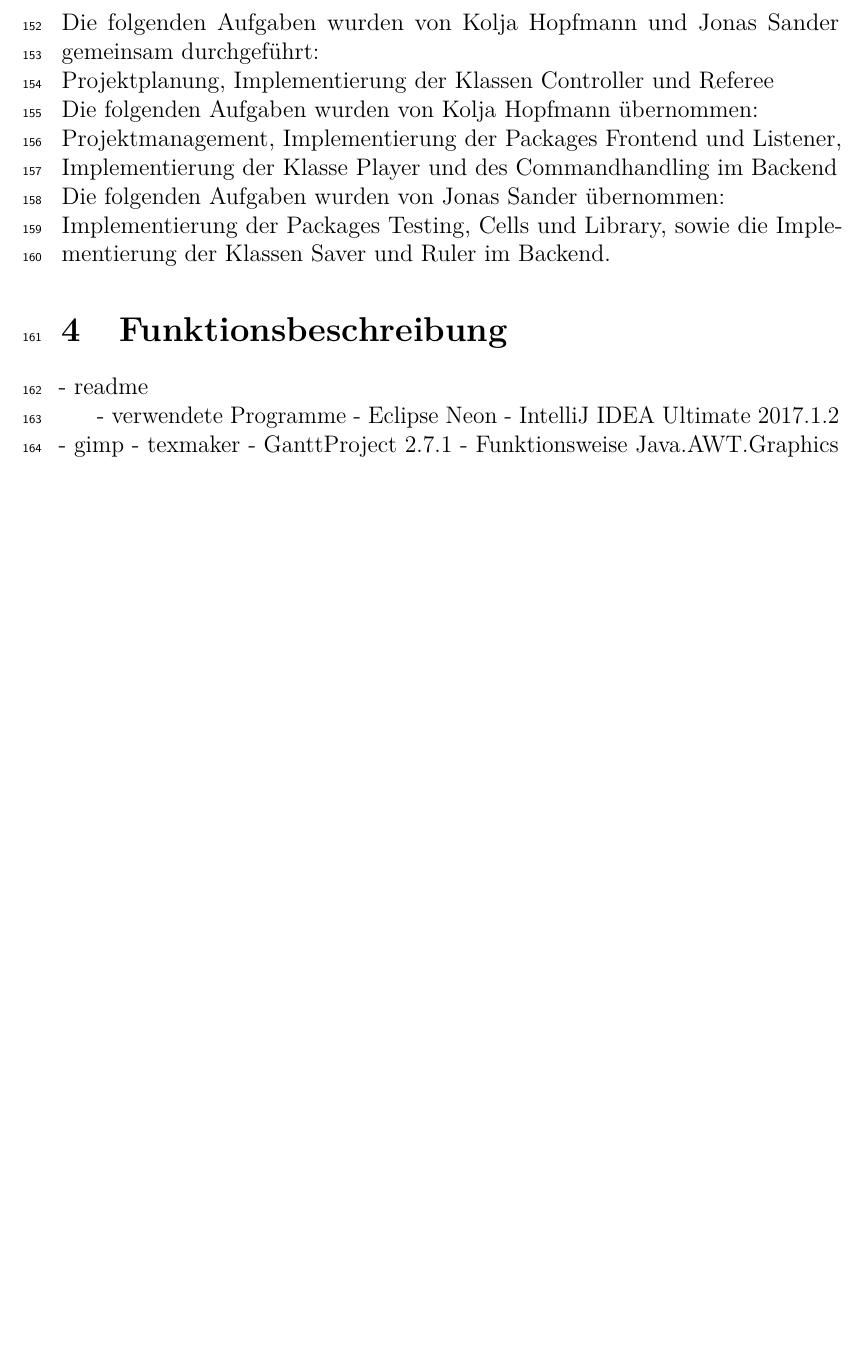
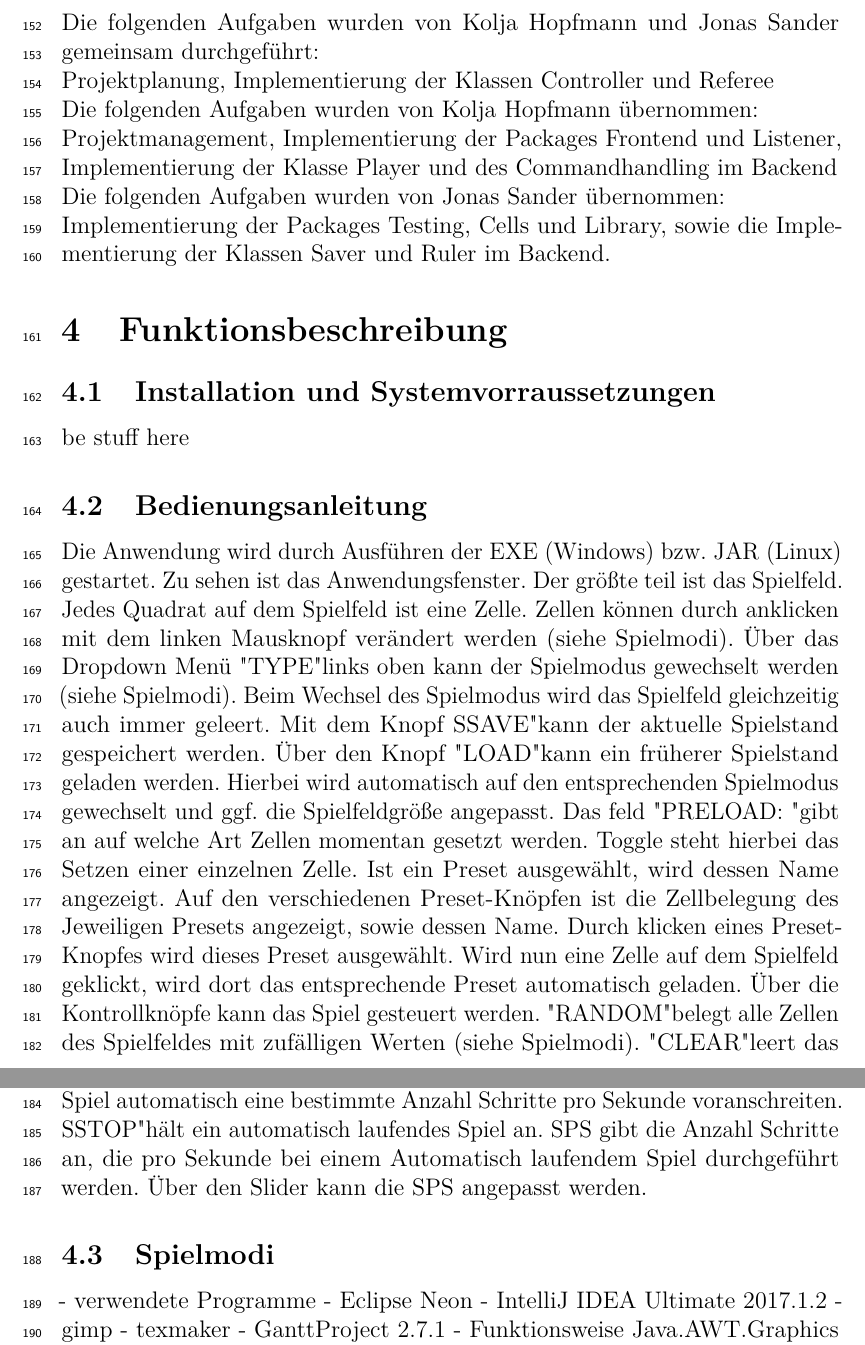
Before and after one commit to Hoppix/GameOfLife, a LaTeX document (management/docs/docpaper.tex): part of page 6 of 6 before the commit and two parts of pages 6 and 7 of 7 after it, the two joined at a grey line, cut so that both start at the same text, the shorter picture padded with empty space. Compiled offline with pdfLaTeX.

Commit message:
moved doc_images to images inside docs, subsection Bedienungsanleitung text finished

```diff
--- a/management/docs/docpaper.tex
+++ b/management/docs/docpaper.tex
@@ -225,8 +225,31 @@ Implementierung der Packages Testing, Cells und Library, sowie die Implementieru
 % FUNKTIONSBESCHREIBUNG
 % kurze Bedienungsanleitung (Start, Ende, wichtige Menüs, Parameter, Vorgehensweise, ...)
 % systemvorraussetzungen, installation
-- readme
+\subsection{Installation und Systemvorraussetzungen}
+be stuff here
+\subsection{Bedienungsanleitung}
 % ggfs. Screenshots der Programmfenster
+
+Die Anwendung wird durch Ausführen der EXE (Windows) bzw. JAR (Linux) gestartet. Zu sehen ist das Anwendungsfenster.
+%manual_fullWindow.PNG
+Der größte teil ist das Spielfeld. Jedes Quadrat auf dem Spielfeld ist eine Zelle. Zellen können durch anklicken mit dem linken Mausknopf verändert werden (siehe Spielmodi).
+%manual_gamegrid.PNG
+Über das Dropdown Menü "TYPE" links oben kann der Spielmodus gewechselt werden (siehe Spielmodi). Beim Wechsel des Spielmodus wird das Spielfeld gleichzeitig auch immer geleert.
+%manual_gamemode.PNG
+Mit dem Knopf "SAVE" kann der aktuelle Spielstand gespeichert werden. Über den Knopf "LOAD" kann ein früherer Spielstand geladen werden. Hierbei wird automatisch auf den entsprechenden Spielmodus gewechselt und ggf. die Spielfeldgröße angepasst.
+%manual_saveload.PNG
+Das feld "PRELOAD: " gibt an auf welche Art Zellen momentan gesetzt werden. Toggle steht hierbei das Setzen einer einzelnen Zelle. Ist ein Preset ausgewählt, wird dessen Name angezeigt.
+%manual_preloadMode.PNG
+Auf den verschiedenen Preset-Knöpfen ist die Zellbelegung des Jeweiligen Presets angezeigt, sowie dessen Name. Durch klicken eines Preset-Knopfes wird dieses Preset ausgewählt. Wird nun eine Zelle auf dem Spielfeld geklickt, wird dort das entsprechende Preset automatisch geladen.
+%manual_presets.PNG
+Über die Kontrollknöpfe kann das Spiel gesteuert werden. "RANDOM" belegt alle Zellen des Spielfeldes mit zufälligen Werten (siehe Spielmodi).
+"CLEAR" leert das Spielfeld. "STEP" bringt das Spiel um eine Generation voran. "PLAY" lässt das Spiel automatisch eine bestimmte Anzahl Schritte pro Sekunde voranschreiten. "STOP" hält ein automatisch laufendes Spiel an.
+%manual_controlButtons.PNG
+SPS gibt die Anzahl Schritte an, die pro Sekunde bei einem Automatisch laufendem Spiel durchgeführt werden. Über den Slider kann die SPS angepasst werden.
+%manul_speed.PNG
+\subsection{Spielmodi}
+
+
 
 % MISC
 % Kommentierung der verwendeten Programmierumgebung(en)
```
Also changed, not shown: management/docs/images/manual_controlButtons.PNG (renamed from management/doc_images/manual_controlButtons.PNG), management/docs/images/manual_fullWindow.PNG (renamed from management/doc_images/manual_fullWindow.PNG), management/docs/images/manual_gamegrid.PNG (renamed from management/doc_images/manual_gamegrid.PNG), management/docs/images/manual_gamemode.PNG (renamed from management/doc_images/manual_gamemode.PNG), management/docs/images/manual_generation.PNG (renamed from management/doc_images/manual_generation.PNG), management/docs/images/manual_preloadMode.PNG (renamed from management/doc_images/manual_preloadMode.PNG), management/docs/images/manual_presets.PNG (renamed from management/doc_images/manual_presets.PNG), management/docs/images/manual_saveload.PNG (renamed from management/doc_images/manual_saveload.PNG), management/docs/images/manual_speed.PNG (renamed from management/doc_images/manual_speed.PNG).
